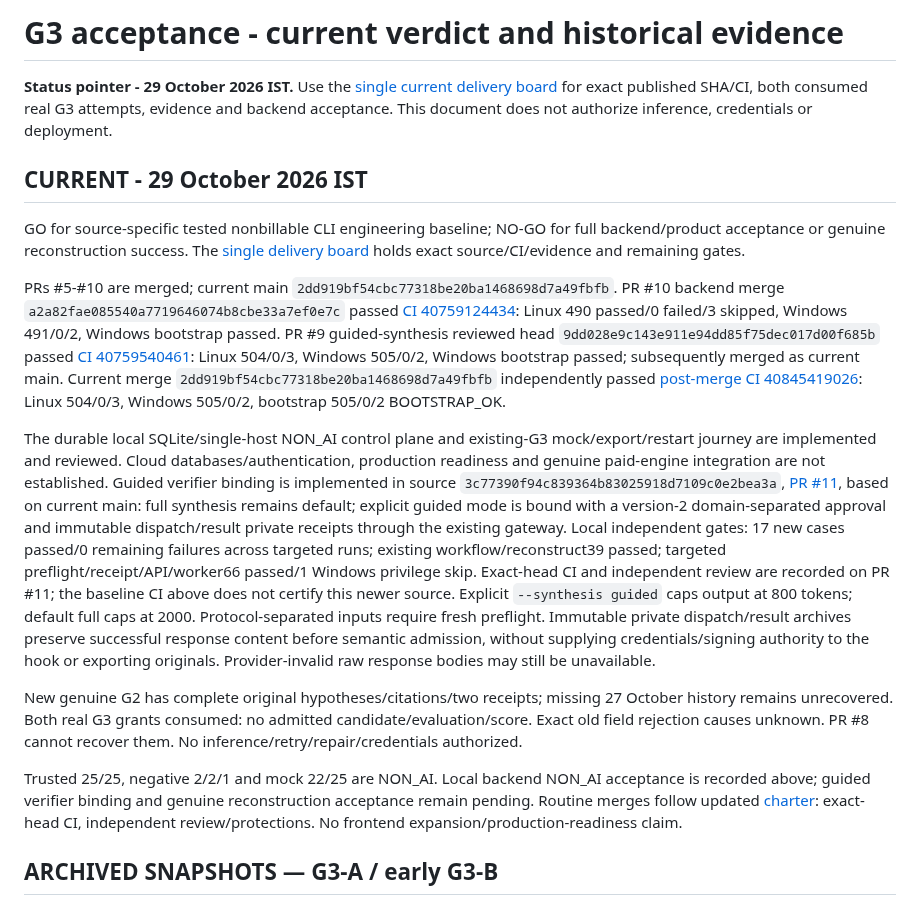
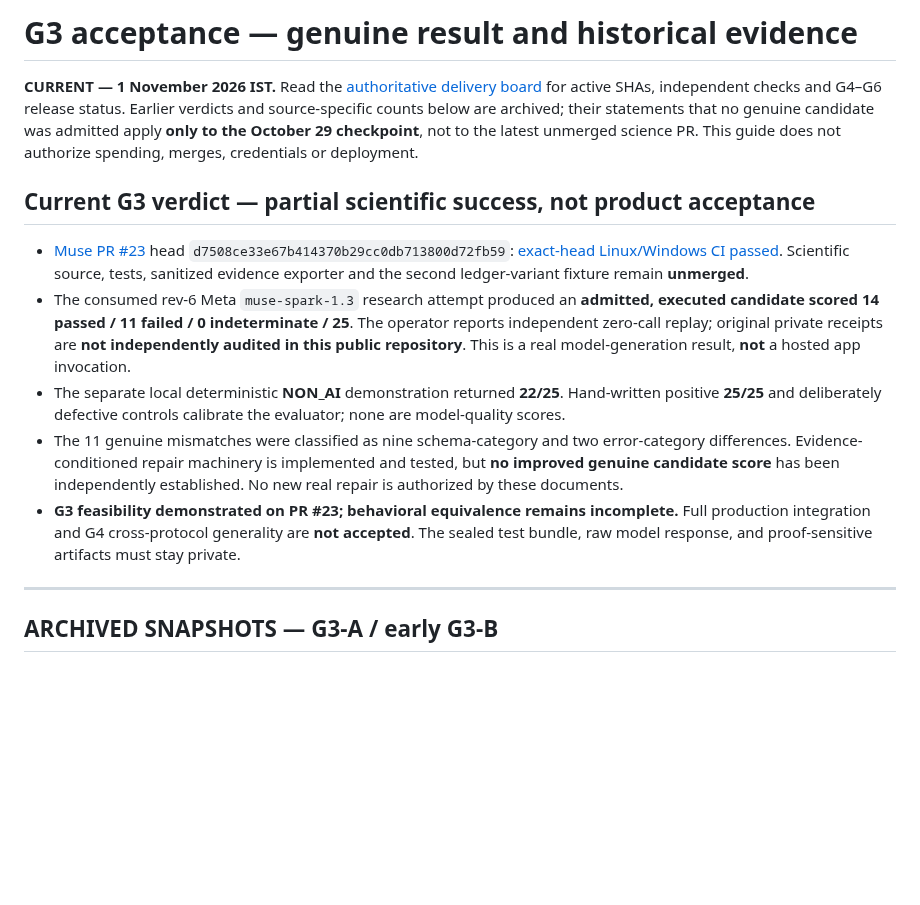
Before and after one commit to Ankit6149/second-source, a Markdown page: docs/G3_ACCEPTANCE.md, the part around the change. Rendered like a GitHub page; blank space fills up the shorter version.

Commit message:
docs: update G3 acceptance to genuine 14-of-25 with provenance boundary

```diff
--- a/docs/G3_ACCEPTANCE.md
+++ b/docs/G3_ACCEPTANCE.md
@@ -1,18 +1,16 @@
-# G3 acceptance - current verdict and historical evidence
+# G3 acceptance — genuine result and historical evidence
 
-**Status pointer - 29 October 2026 IST.** Use the [single current delivery board](G3_DELIVERY_BOARD.md) for exact published SHA/CI, both consumed real G3 attempts, evidence and backend acceptance. This document does not authorize inference, credentials or deployment.
+**CURRENT — 1 November 2026 IST.** Read the [authoritative delivery board](G3_DELIVERY_BOARD.md) for active SHAs, independent checks and G4–G6 release status. Earlier verdicts and source-specific counts below are archived; their statements that no genuine candidate was admitted apply **only to the October 29 checkpoint**, not to the latest unmerged science PR. This guide does not authorize spending, merges, credentials or deployment.
 
-## CURRENT - 29 October 2026 IST
+## Current G3 verdict — partial scientific success, not product acceptance
 
-GO for source-specific tested nonbillable CLI engineering baseline; NO-GO for full backend/product acceptance or genuine reconstruction success. The [single delivery board](G3_DELIVERY_BOARD.md) holds exact source/CI/evidence and remaining gates.
+- [Muse PR #23](https://github.com/Ankit6149/second-source/pull/23) head `d7508ce33e67b414370b29cc0db713800d72fb59`: [exact-head Linux/Windows CI passed](https://github.com/Ankit6149/second-source/actions/runs/41237650430). Scientific source, tests, sanitized evidence exporter and the second ledger-variant fixture remain **unmerged**.
+- The consumed rev-6 Meta `muse-spark-1.3` research attempt produced an **admitted, executed candidate scored 14 passed / 11 failed / 0 indeterminate / 25**. The operator reports independent zero-call replay; original private receipts are **not independently audited in this public repository**. This is a real model-generation result, **not** a hosted app invocation.
+- The separate local deterministic **NON_AI** demonstration returned **22/25**. Hand-written positive **25/25** and deliberately defective controls calibrate the evaluator; none are model-quality scores.
+- The 11 genuine mismatches were classified as nine schema-category and two error-category differences. Evidence-conditioned repair machinery is implemented and tested, but **no improved genuine candidate score** has been independently established. No new real repair is authorized by these documents.
+- **G3 feasibility demonstrated on PR #23; behavioral equivalence remains incomplete.** Full production integration and G4 cross-protocol generality are **not accepted**. The sealed test bundle, raw model response, and proof-sensitive artifacts must stay private.
 
-PRs #5-#10 are merged; current main `2dd919bf54cbc77318be20ba1468698d7a49fbfb`. PR #10 backend merge `a2a82fae085540a7719646074b8cbe33a7ef0e7c` passed [CI 40759124434](https://github.com/Ankit6149/second-source/actions/runs/40759124434): Linux 490 passed/0 failed/3 skipped, Windows 491/0/2, Windows bootstrap passed. PR #9 guided-synthesis reviewed head `9dd028e9c143e911e94dd85f75dec017d00f685b` passed [CI 40759540461](https://github.com/Ankit6149/second-source/actions/runs/40759540461): Linux 504/0/3, Windows 505/0/2, Windows bootstrap passed; subsequently merged as current main. Current merge `2dd919bf54cbc77318be20ba1468698d7a49fbfb` independently passed [post-merge CI 40845419026](https://github.com/Ankit6149/second-source/actions/runs/40845419026): Linux 504/0/3, Windows 505/0/2, bootstrap 505/0/2 BOOTSTRAP_OK.
-
-The durable local SQLite/single-host NON_AI control plane and existing-G3 mock/export/restart journey are implemented and reviewed. Cloud databases/authentication, production readiness and genuine paid-engine integration are not established. Guided verifier binding is implemented in source `3c77390f94c839364b83025918d7109c0e2bea3a`, [PR #11](https://github.com/Ankit6149/second-source/pull/11), based on current main: full synthesis remains default; explicit guided mode is bound with a version-2 domain-separated approval and immutable dispatch/result private receipts through the existing gateway. Local independent gates: 17 new cases passed/0 remaining failures across targeted runs; existing workflow/reconstruct39 passed; targeted preflight/receipt/API/worker66 passed/1 Windows privilege skip. Exact-head CI and independent review are recorded on PR #11; the baseline CI above does not certify this newer source. Explicit `--synthesis guided` caps output at 800 tokens; default full caps at 2000. Protocol-separated inputs require fresh preflight. Immutable private dispatch/result archives preserve successful response content before semantic admission, without supplying credentials/signing authority to the hook or exporting originals. Provider-invalid raw response bodies may still be unavailable.
-
-New genuine G2 has complete original hypotheses/citations/two receipts; missing 27 October history remains unrecovered. Both real G3 grants consumed: no admitted candidate/evaluation/score. Exact old field rejection causes unknown. PR #8 cannot recover them. No inference/retry/repair/credentials authorized.
-
-Trusted 25/25, negative 2/2/1 and mock 22/25 are NON_AI. Local backend NON_AI acceptance is recorded above; guided verifier binding and genuine reconstruction acceptance remain pending. Routine merges follow updated [charter](COORDINATION_CHARTER.md): exact-head CI, independent review/protections. No frontend expansion/production-readiness claim.
+---
 
 ## ARCHIVED SNAPSHOTS — G3-A / early G3-B
 
```
